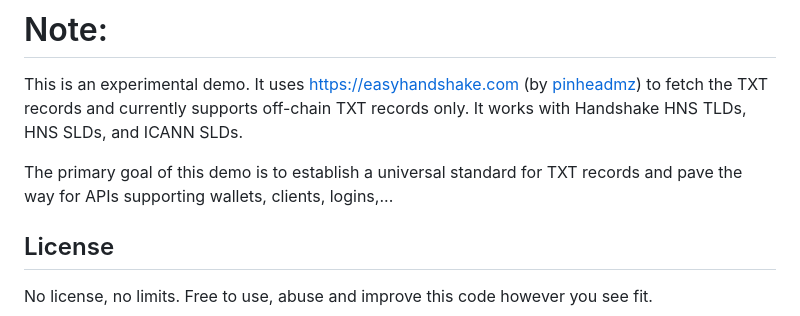
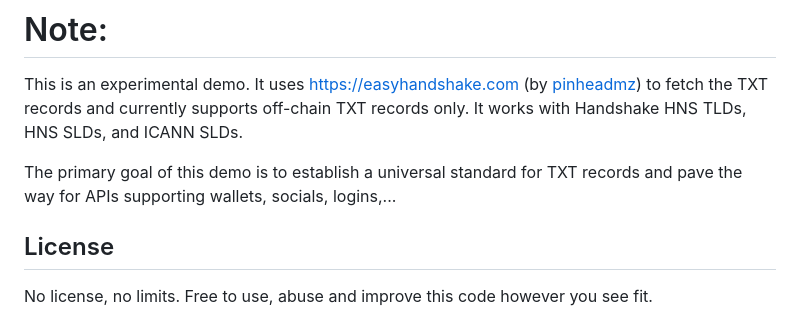
Before and after one commit to H4ckB4s3/dprofile, a Markdown page: README.md, the part around the change. Drawn GitHub-style.

```diff
--- a/README.md
+++ b/README.md
@@ -79,7 +79,7 @@ TXT record prefixes standardize how information is structured and interpreted, m
 # Note:
 This is an experimental demo. It uses https://easyhandshake.com (by [pinheadmz](https://github.com/pinheadmz)) to fetch the TXT records and currently supports off-chain TXT records only. It works with Handshake HNS TLDs, HNS SLDs, and ICANN SLDs.
 
-The primary goal of this demo is to establish a universal standard for TXT records and pave the way for APIs supporting wallets, clients, logins,...
+The primary goal of this demo is to establish a universal standard for TXT records and pave the way for APIs supporting wallets, socials, logins,...
 
 ## License
 
```
